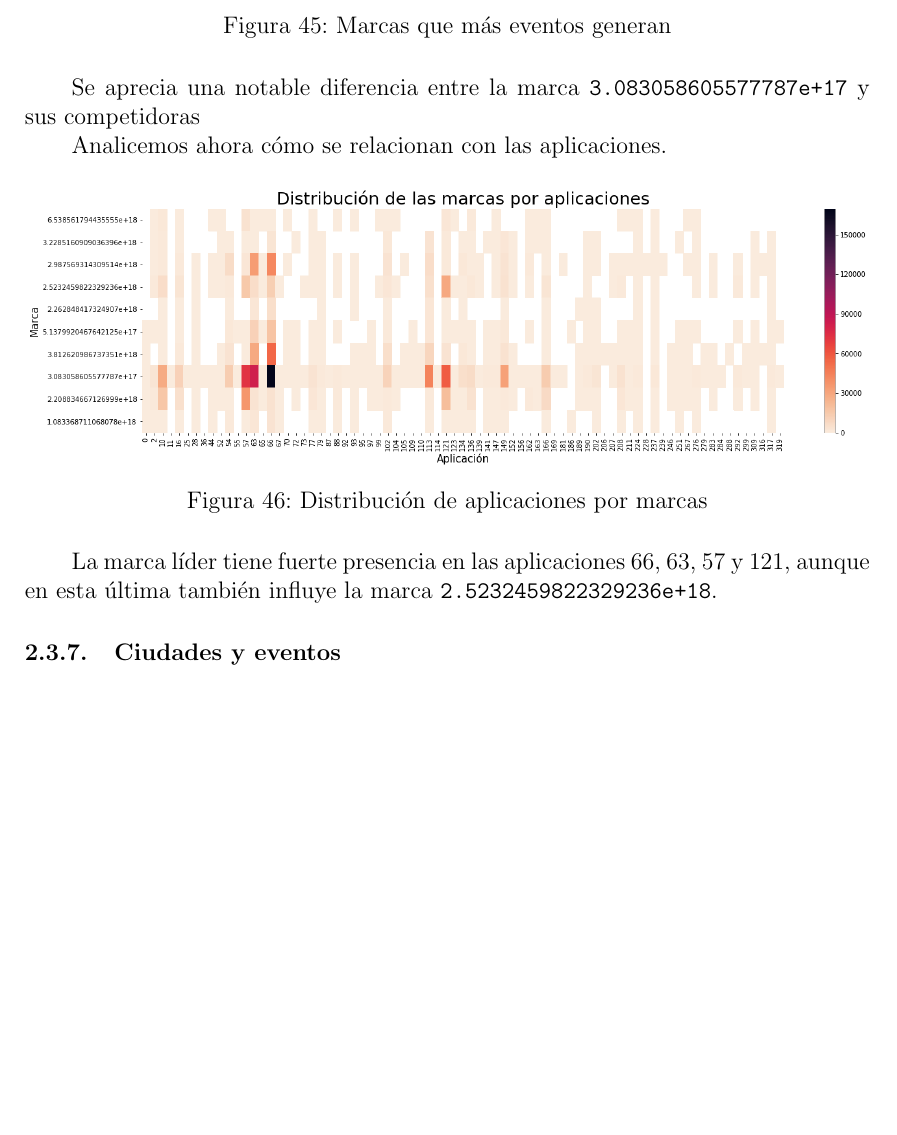
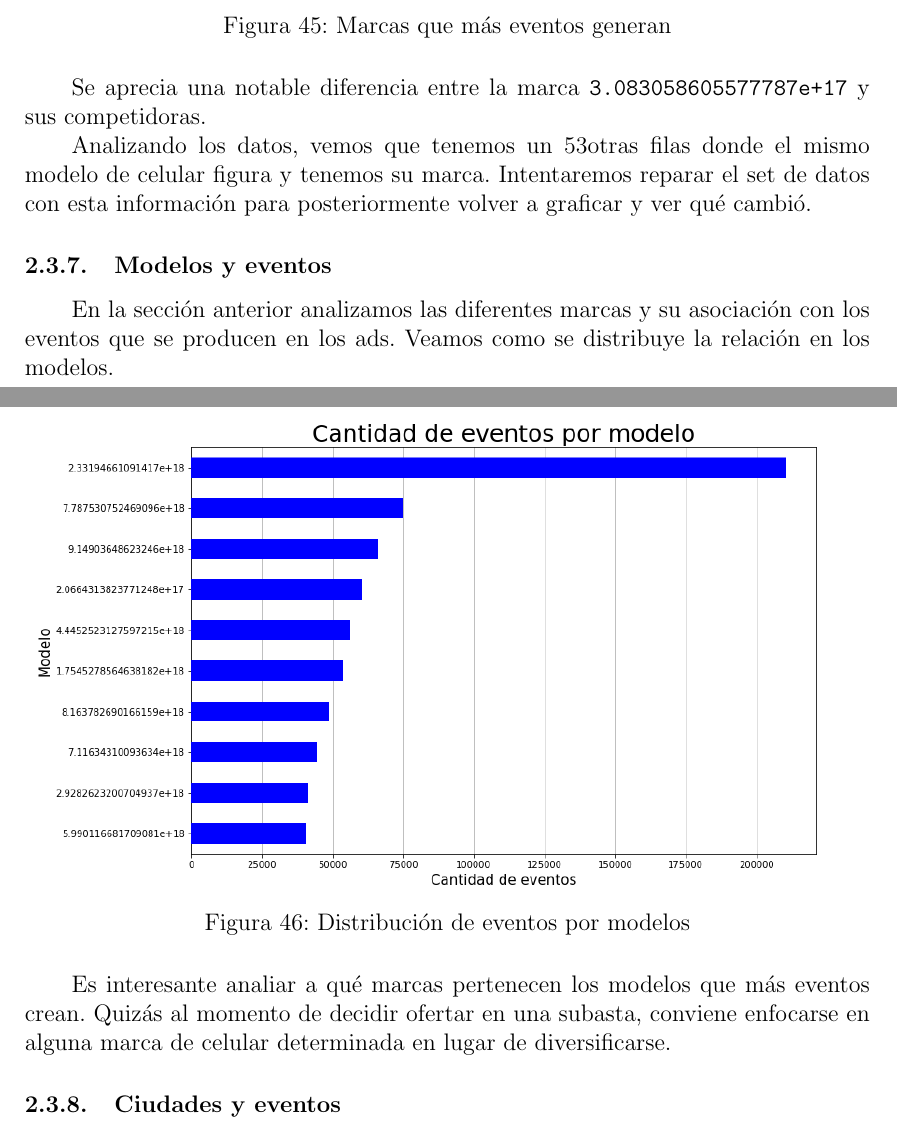
Before and after one commit to shizus/7506-1c2019, a LaTeX document (informe/informe.tex): part of page 43 of 66 before the commit and two parts of pages 43 and 44 of 67 after it, the two joined at a grey line, cut so that both start at the same text, the shorter picture padded with empty space. Compiled offline with pdfLaTeX.

Commit message:
Empiezo análisis de modelo y eventos. Encuentro inconcordancia con los datos de marca. Empiezo reparación de datos de marca en events.ipynb

```diff
--- a/informe/informe.tex
+++ b/informe/informe.tex
@@ -735,19 +738,26 @@
 		\end{figure}
 		\FloatBarrier
 
-		Se aprecia una notable diferencia entre la marca \texttt{3.083058605577787e+17} y sus competidoras
+		Se aprecia una notable diferencia entre la marca \texttt{3.083058605577787e+17} y sus competidoras.
 
-		Analicemos ahora cómo se relacionan con las aplicaciones.
+		Analizando los datos, vemos que tenemos un 53% de datos donde la marca del celular figura en NaN, pero vemos que hay
+		otras filas donde el mismo modelo de celular figura y tenemos su marca. Intentaremos reparar el set de datos con esta información
+		para posteriormente volver a graficar y ver qué cambió.
 
-		\FloatBarrier
-		\begin{figure}[h]
-			\centering
-			\includegraphics[width=\textwidth]{images/events/brandapps.png}
-			\caption{Distribución de aplicaciones por marcas}
-		\end{figure}
-		\FloatBarrier
+	\subsubsection{Modelos y eventos}
+	En la sección anterior analizamos las diferentes marcas y su asociación con los eventos que se producen en los ads. Veamos como se distribuye
+	la relación en los modelos.
 
-		La marca líder tiene fuerte presencia en las aplicaciones 66, 63, 57 y 121, aunque en esta última también influye la marca \texttt{2.5232459822329236e+18}.
+	\FloatBarrier
+    		\begin{figure}[h]
+    			\centering
+    			\includegraphics[width=\textwidth]{images/events/eventsbymodel.png}
+    			\caption{Distribución de eventos por modelos}
+    		\end{figure}
+    		\FloatBarrier
+
+    Es interesante analiar a qué marcas pertenecen los modelos que más eventos crean. Quizás al momento de decidir ofertar
+    en una subasta, conviene enfocarse en alguna marca de celular determinada en lugar de diversificarse.
 
 	\subsubsection{Ciudades y eventos}
 		El lugar de origen de los usuarios de cada evento también será provechoso de analizar para poder distinguir los intereses de los diversos lugares. Si bien en este caso contamos con datos parciales. Lo primero que salta a la vista es que la ciudad \texttt{3.8000799488967747e+18} tiene mucha preponderancia, concentrando el 91,41\% de los eventos. Utilicemos esto para contrastar los eventos más populares y las aplicaciones que más eventos generaron en los distintos lugares, haciendo la distinción entre la ciudad líder y el resto.
```
Also changed, not shown: informe/images/events/eventsbymodel.png (added), informe/informe.tex (7 more changed lines), 1 other file.
